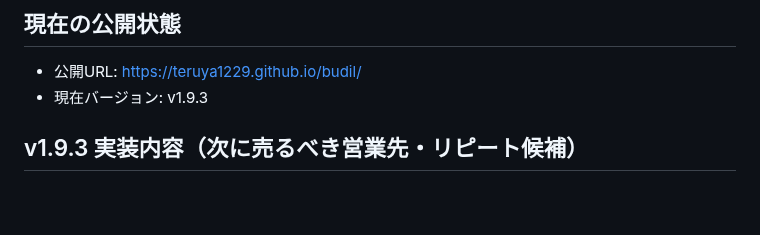
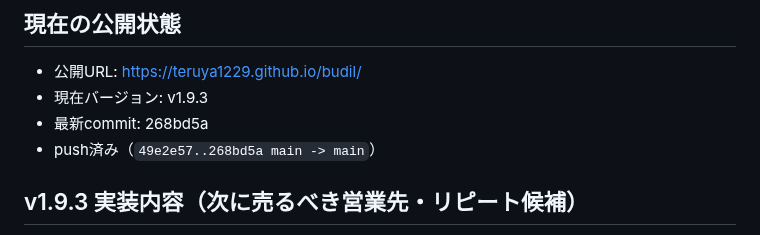
Before and after one commit to teruya1229/budil, a Markdown page: status.md, the part around the change. Rendered like a GitHub page; blank space fills up the shorter version.

Commit message:
docs: update status for v1.9.3 sales candidates
Co-authored-by: Cursor <cursoragent@cursor.com>

```diff
--- a/status.md
+++ b/status.md
@@ -6,6 +6,8 @@
 
 - 公開URL: https://teruya1229.github.io/budil/
 - 現在バージョン: v1.9.3
+- 最新commit: 268bd5a
+- push済み（`49e2e57..268bd5a main -> main`）
 
 ## v1.9.3 実装内容（次に売るべき営業先・リピート候補）
 
```
